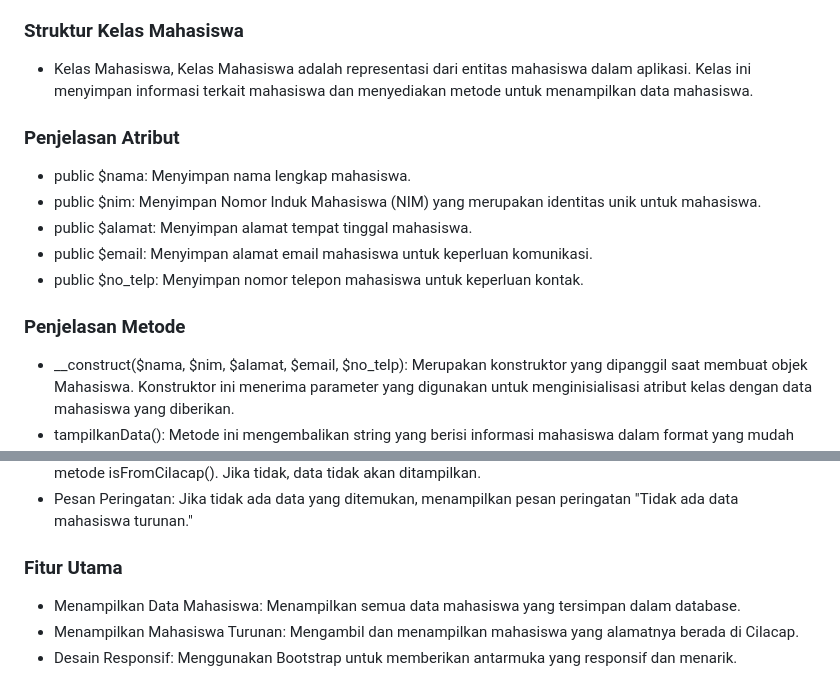
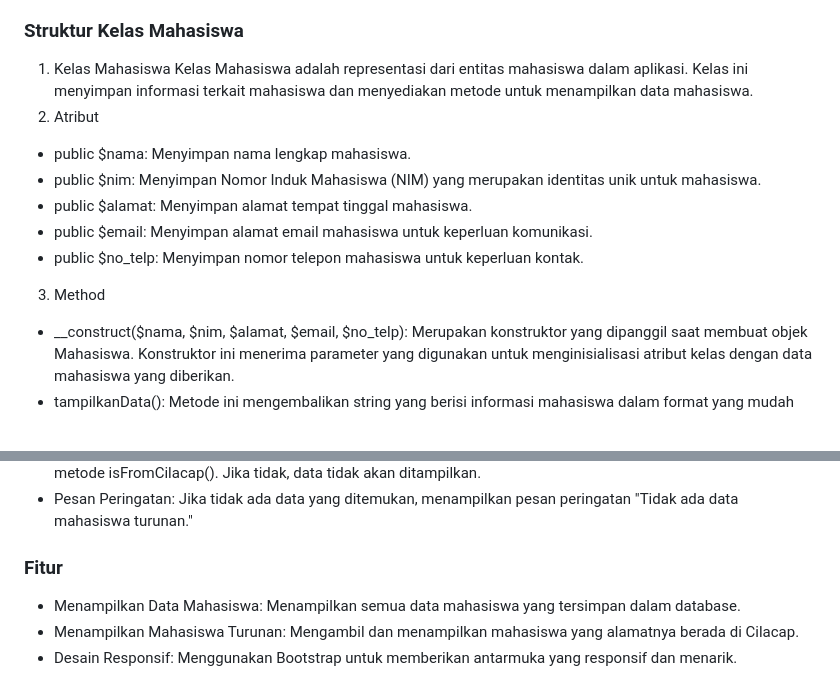
Before and after one commit to AmandaNurAtika/TaskPweb2, a Markdown page: README.md, 2 parts joined by grey strips. Drawn GitHub-style.

```diff
--- a/README.md
+++ b/README.md
@@ -231,15 +231,16 @@ Tab ini memungkinkan pengelolaan data mahasiswa yang mungkin memiliki keturunan
 Proyek ini adalah aplikasi berbasis web yang digunakan untuk mengelola data mahasiswa dan nilai.
 Menggunakan HTML, CSS, dan Bootstrap, aplikasi ini menyediakan tampilan yang responsif dan modern untuk menampilkan informasi mahasiswa dan nilai mereka.
 ### Struktur Kelas Mahasiswa
-- Kelas Mahasiswa, Kelas Mahasiswa adalah representasi dari entitas mahasiswa dalam aplikasi.
+1. Kelas Mahasiswa
+  Kelas Mahasiswa adalah representasi dari entitas mahasiswa dalam aplikasi.
   Kelas ini menyimpan informasi terkait mahasiswa dan menyediakan metode untuk menampilkan data mahasiswa.
-### Penjelasan Atribut
+2. Atribut
 - public $nama: Menyimpan nama lengkap mahasiswa.
 - public $nim: Menyimpan Nomor Induk Mahasiswa (NIM) yang merupakan identitas unik untuk mahasiswa.
 - public $alamat: Menyimpan alamat tempat tinggal mahasiswa.
 - public $email: Menyimpan alamat email mahasiswa untuk keperluan komunikasi.
 - public $no_telp: Menyimpan nomor telepon mahasiswa untuk keperluan kontak.
-### Penjelasan Metode
+3. Method
 - __construct($nama, $nim, $alamat, $email, $no_telp): Merupakan konstruktor yang dipanggil saat membuat objek Mahasiswa.
   Konstruktor ini menerima parameter yang digunakan untuk menginisialisasi atribut kelas dengan data mahasiswa yang diberikan.
 - tampilkanData(): Metode ini mengembalikan string yang berisi informasi mahasiswa dalam format yang mudah dibaca.
@@ -462,7 +462,7 @@ Menampilkan Data: Jika data mahasiswa ditemukan, ditampilkan dalam tabel HTML de
 - No. Telp
 - Cek Alamat: Sebelum menampilkan data, memeriksa apakah mahasiswa berasal dari Cilacap menggunakan metode isFromCilacap(). Jika tidak, data tidak akan ditampilkan.
 - Pesan Peringatan: Jika tidak ada data yang ditemukan, menampilkan pesan peringatan "Tidak ada data mahasiswa turunan."
-### Fitur Utama
+### Fitur
 - Menampilkan Data Mahasiswa: Menampilkan semua data mahasiswa yang tersimpan dalam database.
 - Menampilkan Mahasiswa Turunan: Mengambil dan menampilkan mahasiswa yang alamatnya berada di Cilacap.
 - Desain Responsif: Menggunakan Bootstrap untuk memberikan antarmuka yang responsif dan menarik.
```
Also changed, not shown: other parts of README.md (+53 -121 lines).
